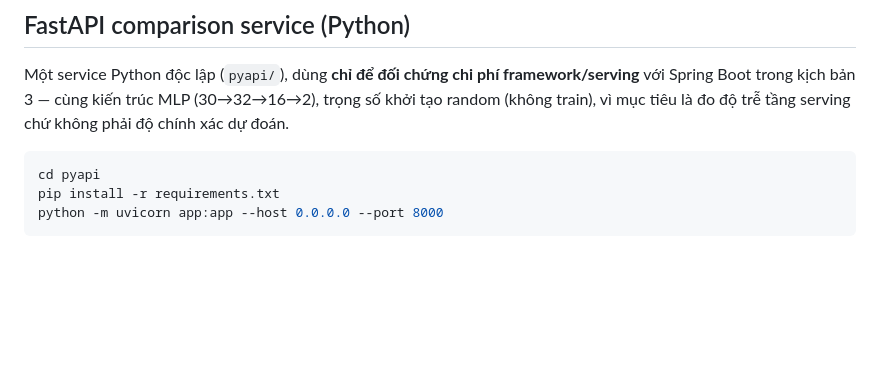
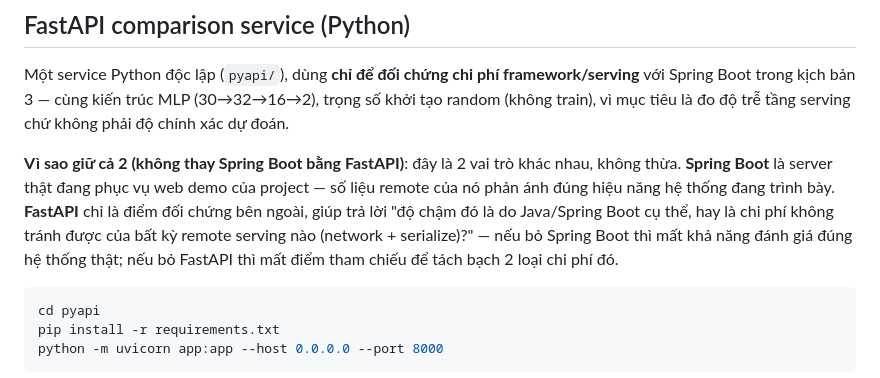
Before and after one commit to Huyit2k5/deeplearning4j_lab, a Markdown page: README.md, the part around the change. Rendered like a GitHub page; blank space fills up the shorter version.

Commit message:
Document rationale for keeping both Spring Boot and FastAPI in scenario 3
Co-Authored-By: Claude Sonnet 5 <noreply@anthropic.com>

````diff
--- a/README.md
+++ b/README.md
@@ -203,6 +203,13 @@ Các endpoint chính:
 Một service Python độc lập (`pyapi/`), dùng **chỉ để đối chứng chi phí framework/serving**
 với Spring Boot trong kịch bản 3 — cùng kiến trúc MLP (30→32→16→2), trọng số khởi tạo random
 (không train), vì mục tiêu là đo độ trễ tầng serving chứ không phải độ chính xác dự đoán.
+
+**Vì sao giữ cả 2 (không thay Spring Boot bằng FastAPI)**: đây là 2 vai trò khác nhau, không
+thừa. **Spring Boot** là server thật đang phục vụ web demo của project — số liệu remote của nó
+phản ánh đúng hiệu năng hệ thống đang trình bày. **FastAPI** chỉ là điểm đối chứng bên ngoài,
+giúp trả lời "độ chậm đó là do Java/Spring Boot cụ thể, hay là chi phí không tránh được của bất
+kỳ remote serving nào (network + serialize)?" — nếu bỏ Spring Boot thì mất khả năng đánh giá
+đúng hệ thống thật; nếu bỏ FastAPI thì mất điểm tham chiếu để tách bạch 2 loại chi phí đó.
 
 ```powershell
 cd pyapi
````
